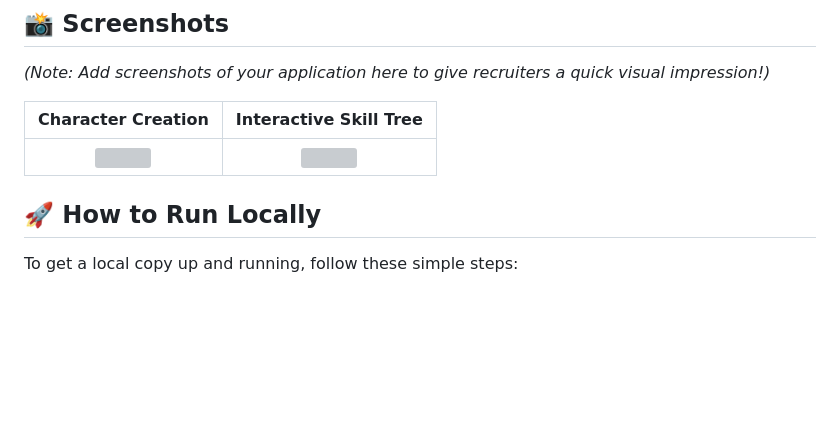
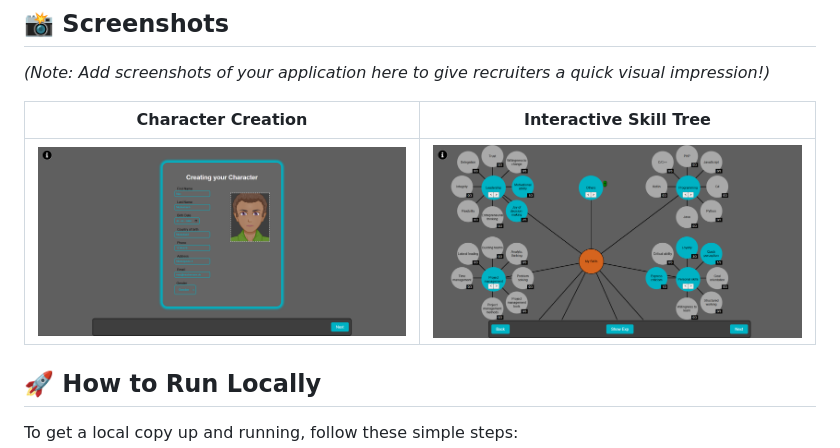
Before and after one commit to LKifing29/Bachelorthesis_Gamification, a Markdown page: README.md, the part around the change. GitHub-like rendering; pictures changed too: docs/Screenshot_Charackter_Creation.png (added), docs/Screenshot_SkilltTree.png (added); blank space fills up the shorter version; grey boxes are pictures that could not be loaded.

Commit message:
Added README and .gitignore

```diff
--- a/README.md
+++ b/README.md
@@ -31,7 +31,7 @@ This project is built with a focus on clean code principles, separating business
 
 | Character Creation | Interactive Skill Tree |
 | :---: | :---: |
-| <img src="link_to_your_character_image.png" width="400"/> | <img src="link_to_your_skilltree_image.png" width="400"/> |
+| <img src="docs/Screenshot_Charackter_Creation.png" width="400"/> | <img src="docs/Screenshot_SkilltTree.png" width="400"/> |
 
 ## 🚀 How to Run Locally
 
```
Also changed, not shown: 1 other file.
